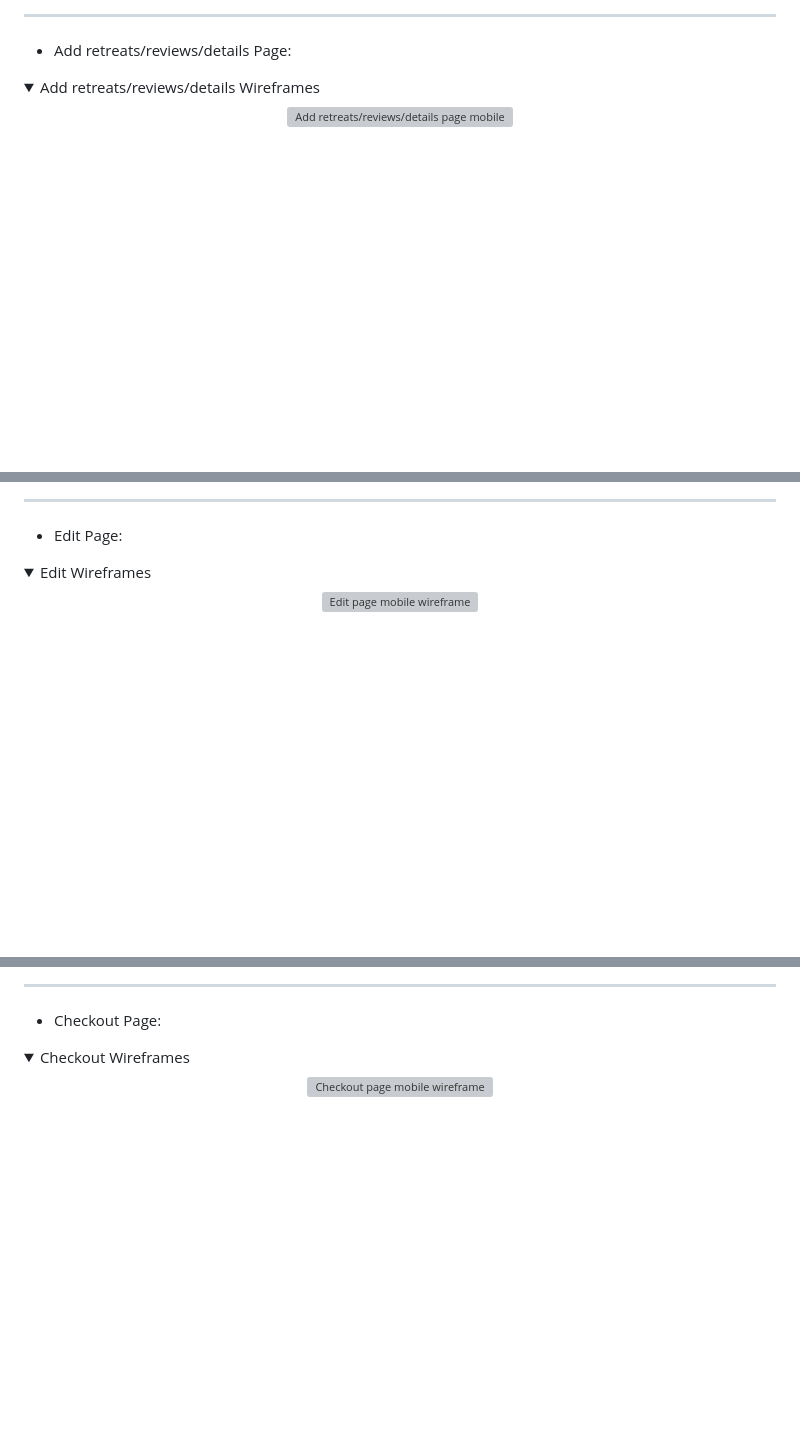
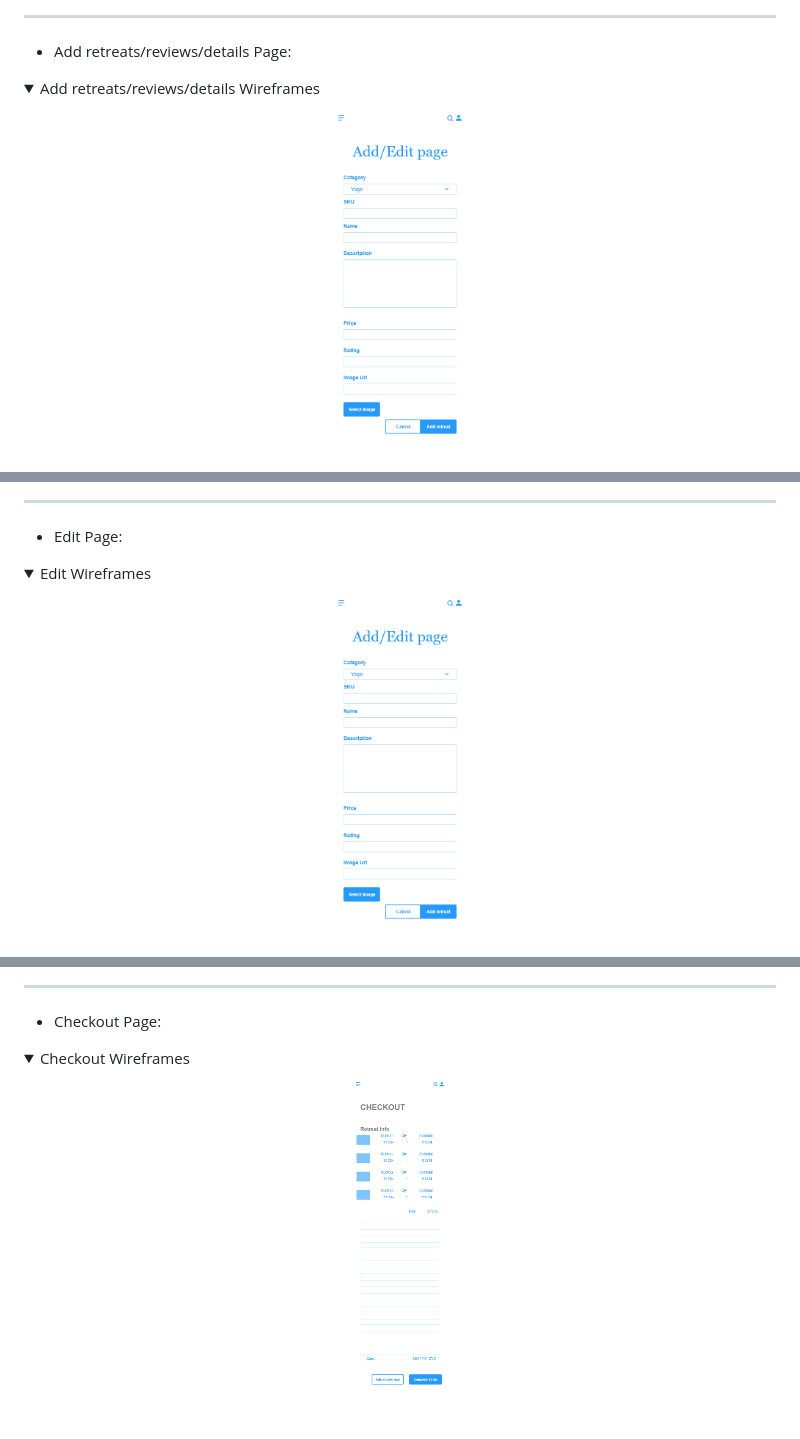
Before and after one commit to TobinWebDesign/Full-Stack-Frameworks-with-Django-Milestone-Project, a Markdown page: README.md, 3 parts joined by grey strips. GitHub-like rendering; folded sections open; blank space fills up the shorter version; grey boxes are pictures that could not be loaded.

Commit message:
fixes to README wireframes

```diff
--- a/README.md
+++ b/README.md
@@ -212,7 +212,7 @@ A simple page as normal inheriting the navbar and footer from the base.html file
 <summary>Add retreats/reviews/details Wireframes</summary>
 
 <p align="center">
-    <img height="350" src="wireframes/images/mobileaddeditpages.png" alt="Add retreats/reviews/details page mobile wireframe">
+    <img height="350" src="wireframes/images/mobileaddeditpage.png" alt="Add retreats/reviews/details page mobile wireframe">
 </p>
 
 <p align="center">
@@ -246,7 +246,7 @@ A simple page as normal inheriting the navbar and footer from the base.html file
 <summary>Edit Wireframes</summary>
 
 <p align="center">
-    <img height="350" src="wireframes/images/mobileaddeditpages.png" alt="Edit page mobile wireframe">
+    <img height="350" src="wireframes/images/mobileaddeditpage.png" alt="Edit page mobile wireframe">
 </p>
 
 <p align="center">
@@ -263,7 +263,7 @@ A simple page as normal inheriting the navbar and footer from the base.html file
 <summary>Checkout Wireframes</summary>
 
 <p align="center">
-    <img height="350" src="wireframes/images/mobilecheckoutpage.png.png" alt="Checkout page mobile wireframe">
+    <img height="350" src="wireframes/images/mobilecheckoutpage.png" alt="Checkout page mobile wireframe">
 </p>
 
 <p align="center">
```
Also changed, not shown: other parts of README.md (+21 -4 lines), wireframes/images/mobileretreatspage.png (renamed from wireframes/images/mobile search recipe page.png), wireframes/images/mobiletimetablepage.png (added), wireframes/images/reviews.png, wireframes/images/timetable.png (added).
